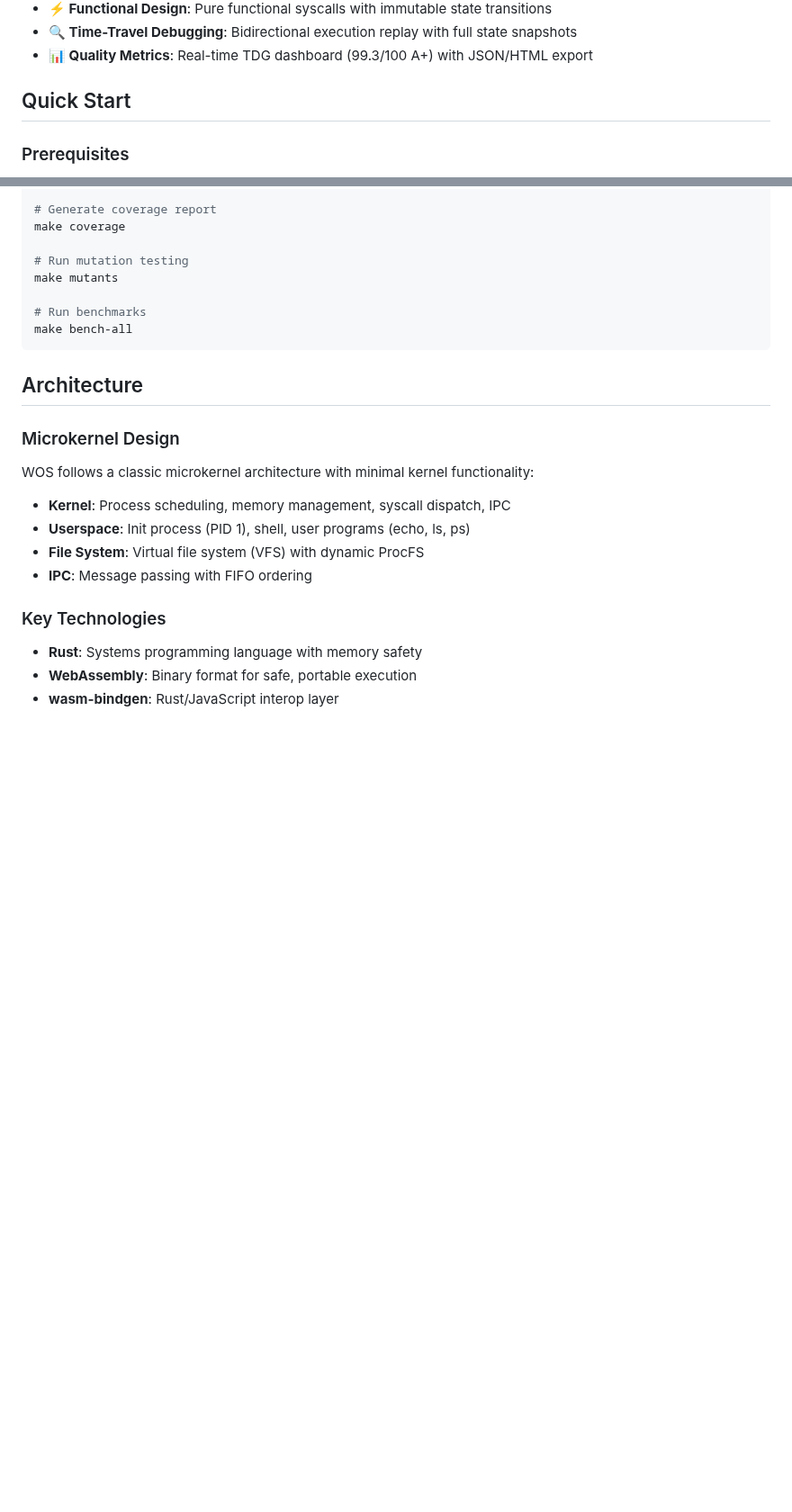
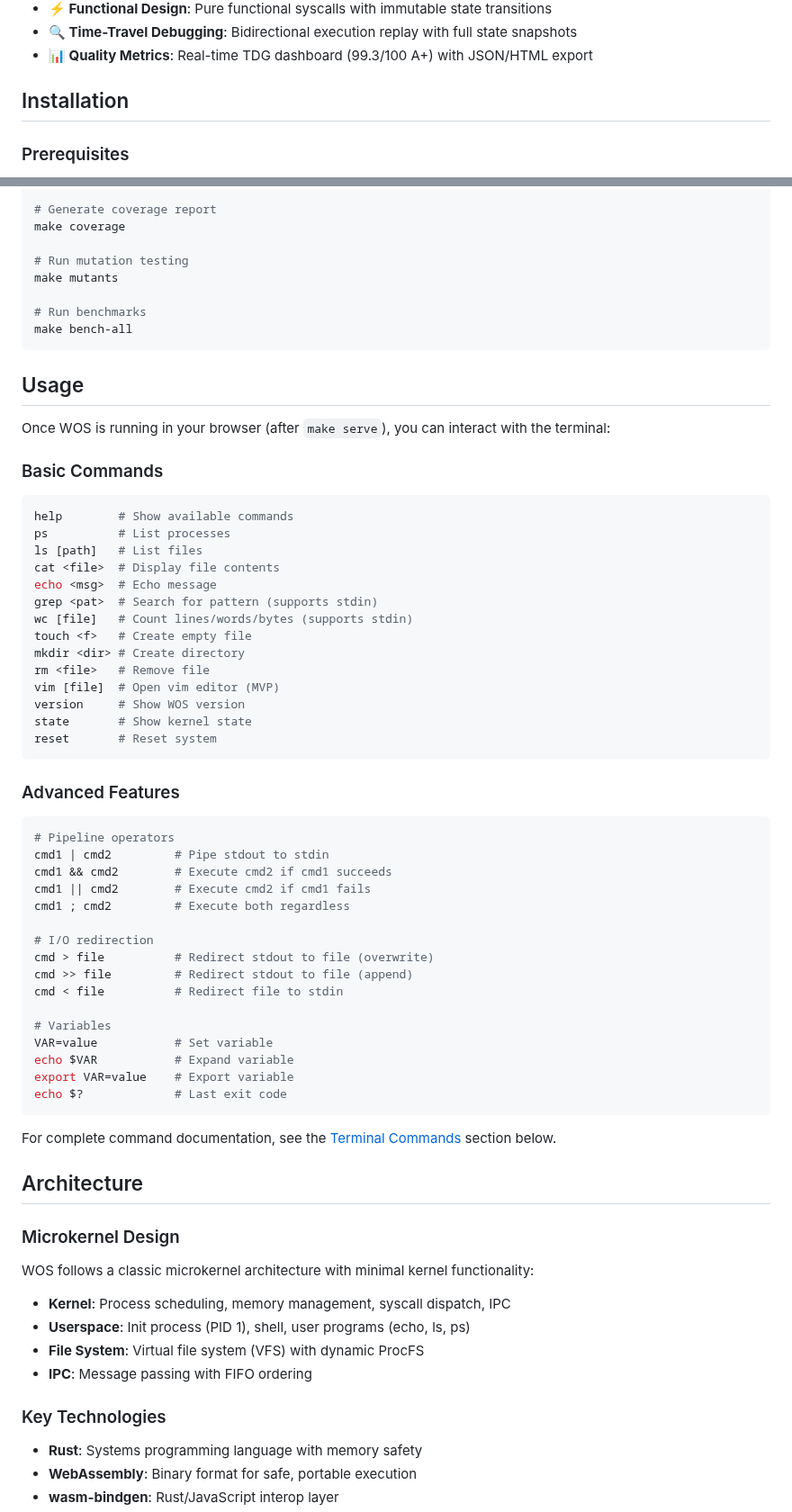
Before and after one commit to paiml/wos, a Markdown page: README.md, 2 parts joined by grey strips. Shown at 90% size. GitHub-like rendering; blank space fills up the shorter version.

Commit message:
[WOS-PMAT] docs: Add Installation and Usage sections to README
Fixed 2 PMAT documentation section violations (15 → 13 total):
- Renamed "Quick Start" to "Installation" section
- Added "Usage" section with Basic Commands and Advanced Features
- Consolidated command documentation for better discoverability

PMAT quality gate status:
- Documentation sections: 2 violations → 0 violations ✅
- Remaining: 6 dead code + 6 entropy + 1 provability = 13 violations

Next: Investigate dead code and entropy violations

````diff
--- a/README.md
+++ b/README.md
@@ -16,7 +16,7 @@ An educational microkernel operating system written in pure Rust that compiles t
 - **🔍 Time-Travel Debugging**: Bidirectional execution replay with full state snapshots
 - **📊 Quality Metrics**: Real-time TDG dashboard (99.3/100 A+) with JSON/HTML export
 
-## Quick Start
+## Installation
 
 ### Prerequisites
 
@@ -71,6 +71,52 @@ make mutants
 # Run benchmarks
 make bench-all
 ```
+
+## Usage
+
+Once WOS is running in your browser (after `make serve`), you can interact with the terminal:
+
+### Basic Commands
+
+```bash
+help        # Show available commands
+ps          # List processes
+ls [path]   # List files
+cat <file>  # Display file contents
+echo <msg>  # Echo message
+grep <pat>  # Search for pattern (supports stdin)
+wc [file]   # Count lines/words/bytes (supports stdin)
+touch <f>   # Create empty file
+mkdir <dir> # Create directory
+rm <file>   # Remove file
+vim [file]  # Open vim editor (MVP)
+version     # Show WOS version
+state       # Show kernel state
+reset       # Reset system
+```
+
+### Advanced Features
+
+```bash
+# Pipeline operators
+cmd1 | cmd2         # Pipe stdout to stdin
+cmd1 && cmd2        # Execute cmd2 if cmd1 succeeds
+cmd1 || cmd2        # Execute cmd2 if cmd1 fails
+cmd1 ; cmd2         # Execute both regardless
+
+# I/O redirection
+cmd > file          # Redirect stdout to file (overwrite)
+cmd >> file         # Redirect stdout to file (append)
+cmd < file          # Redirect file to stdin
+
+# Variables
+VAR=value           # Set variable
+echo $VAR           # Expand variable
+export VAR=value    # Export variable
+echo $?             # Last exit code
+```
+
+For complete command documentation, see the [Terminal Commands](#terminal-commands) section below.
 
 ## Architecture
 
````
